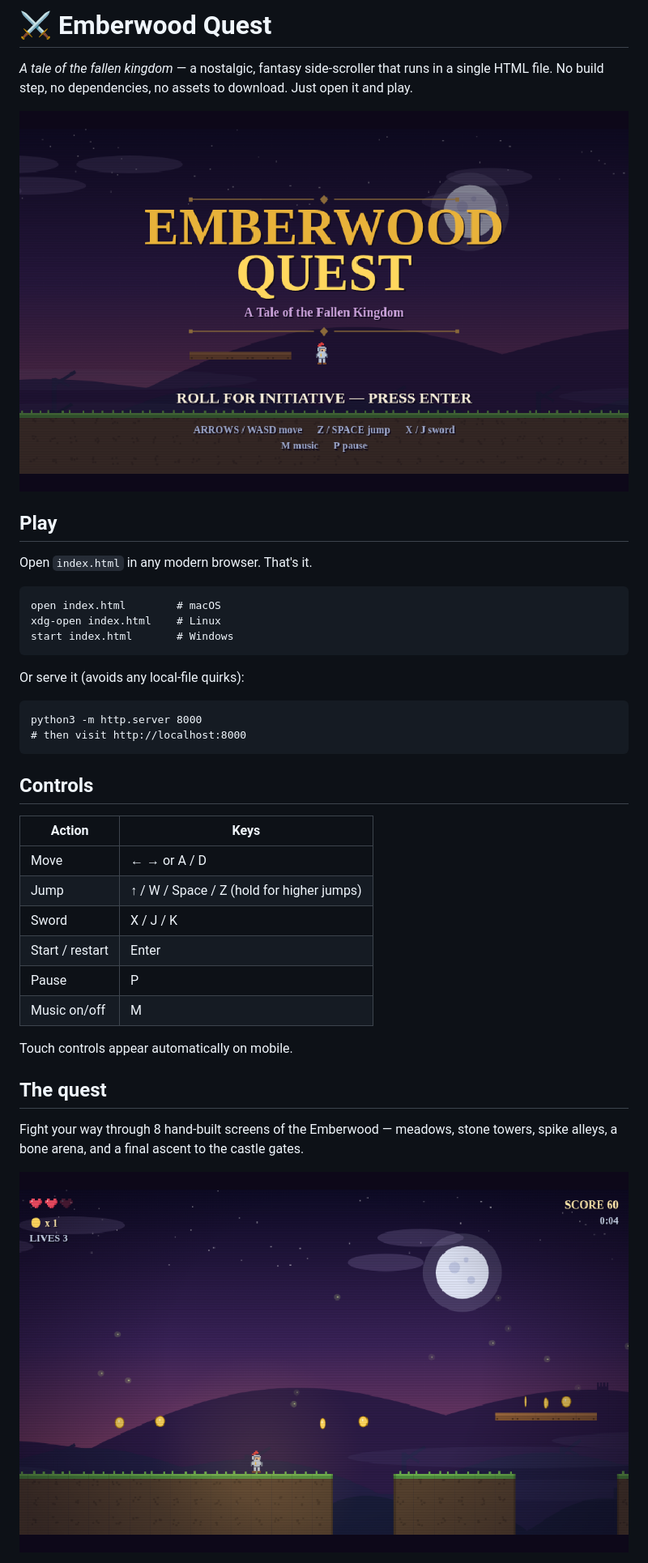
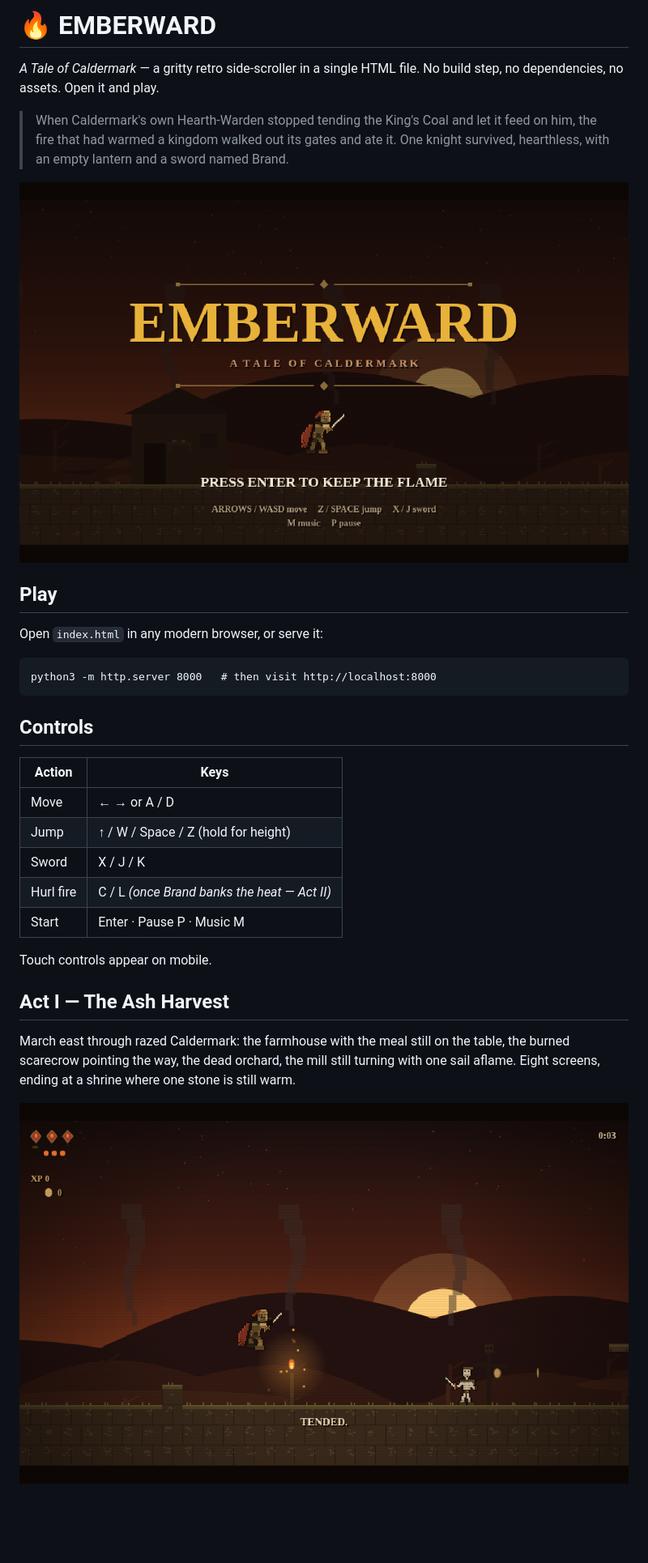
Before and after one commit to bradleywilkes/BJW_sidescroller, a Markdown page: README.md, the part around one of its changes. Shown at 81% size. GitHub-like rendering; pictures changed too: screenshots/field.png (added), screenshots/gameplay.png (deleted), screenshots/title.png; blank space fills up the shorter version.

````diff
--- a/README.md
+++ b/README.md
@@ -1,26 +1,20 @@
-# ⚔️ Emberwood Quest
+# 🔥 EMBERWARD
 
-*A tale of the fallen kingdom* — a nostalgic, fantasy side-scroller that runs
-in a single HTML file. No build step, no dependencies, no assets to download.
-Just open it and play.
+*A Tale of Caldermark* — a gritty retro side-scroller in a single HTML file.
+No build step, no dependencies, no assets. Open it and play.
 
-![Title screen](screenshots/title.png)
+> When Caldermark's own Hearth-Warden stopped tending the King's Coal and let it
+> feed on him, the fire that had warmed a kingdom walked out its gates and ate it.
+> One knight survived, hearthless, with an empty lantern and a sword named Brand.
+
+![Title](screenshots/title.png)
 
 ## Play
 
-Open `index.html` in any modern browser. That's it.
+Open `index.html` in any modern browser, or serve it:
 
 ```
-open index.html        # macOS
-xdg-open index.html    # Linux
-start index.html       # Windows
-```
-
-Or serve it (avoids any local-file quirks):
-
-```
-python3 -m http.server 8000
-# then visit http://localhost:8000
+python3 -m http.server 8000   # then visit http://localhost:8000
 ```
 
 ## Controls
@@ -28,18 +22,19 @@ python3 -m http.server 8000
 | Action | Keys |
 |--------|------|
 | Move   | ← → or A / D |
-| Jump   | ↑ / W / Space / Z (hold for higher jumps) |
+| Jump   | ↑ / W / Space / Z (hold for height) |
 | Sword  | X / J / K |
-| Start / restart | Enter |
-| Pause  | P |
-| Music on/off | M |
+| Hurl fire | C / L *(once Brand banks the heat — Act II)* |
+| Start  | Enter · Pause P · Music M |
 
-Touch controls appear automatically on mobile.
+Touch controls appear on mobile.
 
-## The quest
+## Act I — The Ash Harvest
 
-Fight your way through 8 hand-built screens of the Emberwood — meadows, stone
-towers, spike alleys, a bone arena, and a final ascent to the castle gates.
+March east through razed Caldermark: the farmhouse with the meal still on the
+table, the burned scarecrow pointing the way, the dead orchard, the mill still
+turning with one sail aflame. Eight screens, ending at a shrine where one stone
+is still warm.
 
-![Gameplay](screenshots/gameplay.png)
+![The Ash Harvest](screenshots/field.png)
 
````
Also changed, not shown: other parts of README.md (+22 -16 lines), screenshots/castle.png (deleted), screenshots/grade.png (added), 1 other file.
